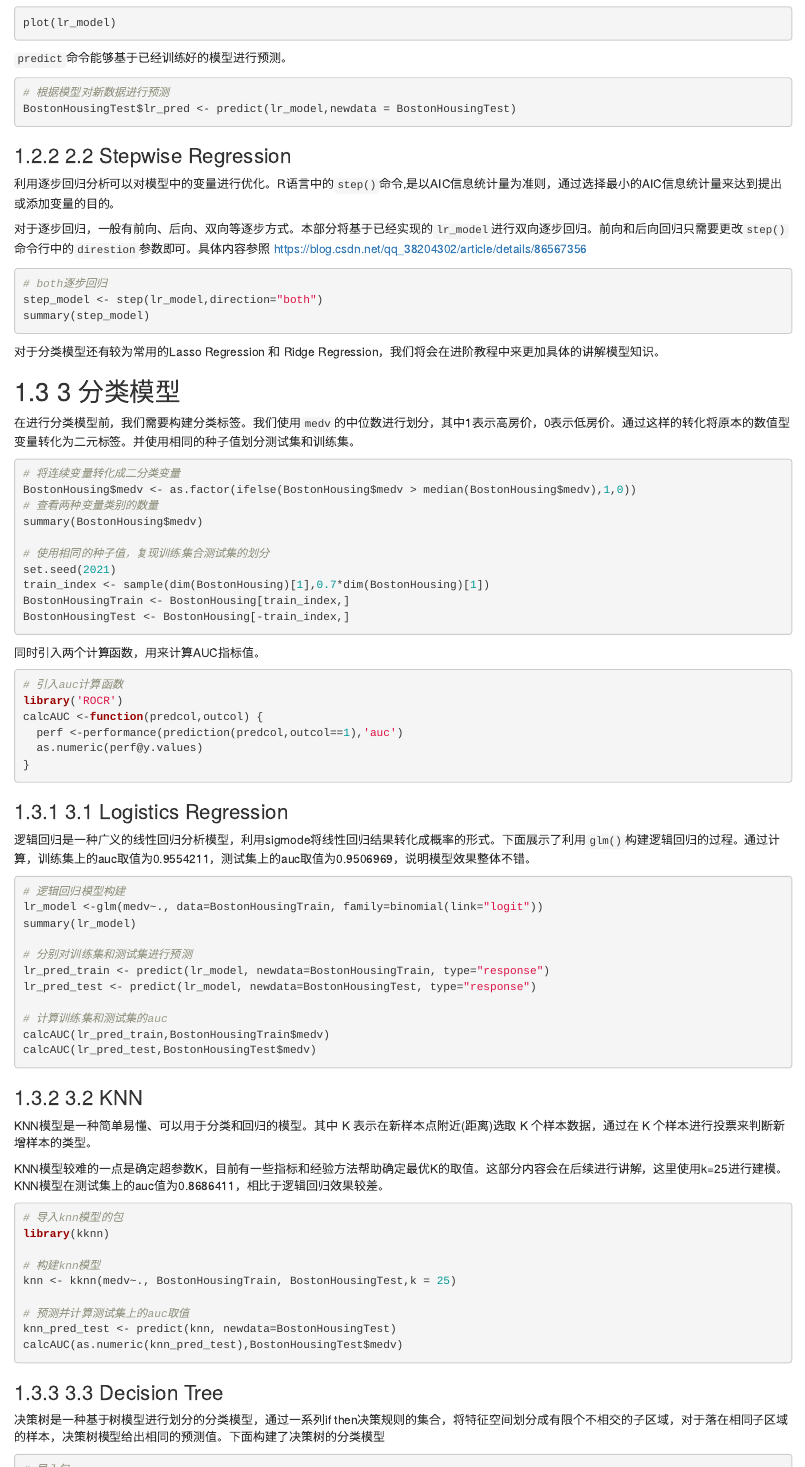
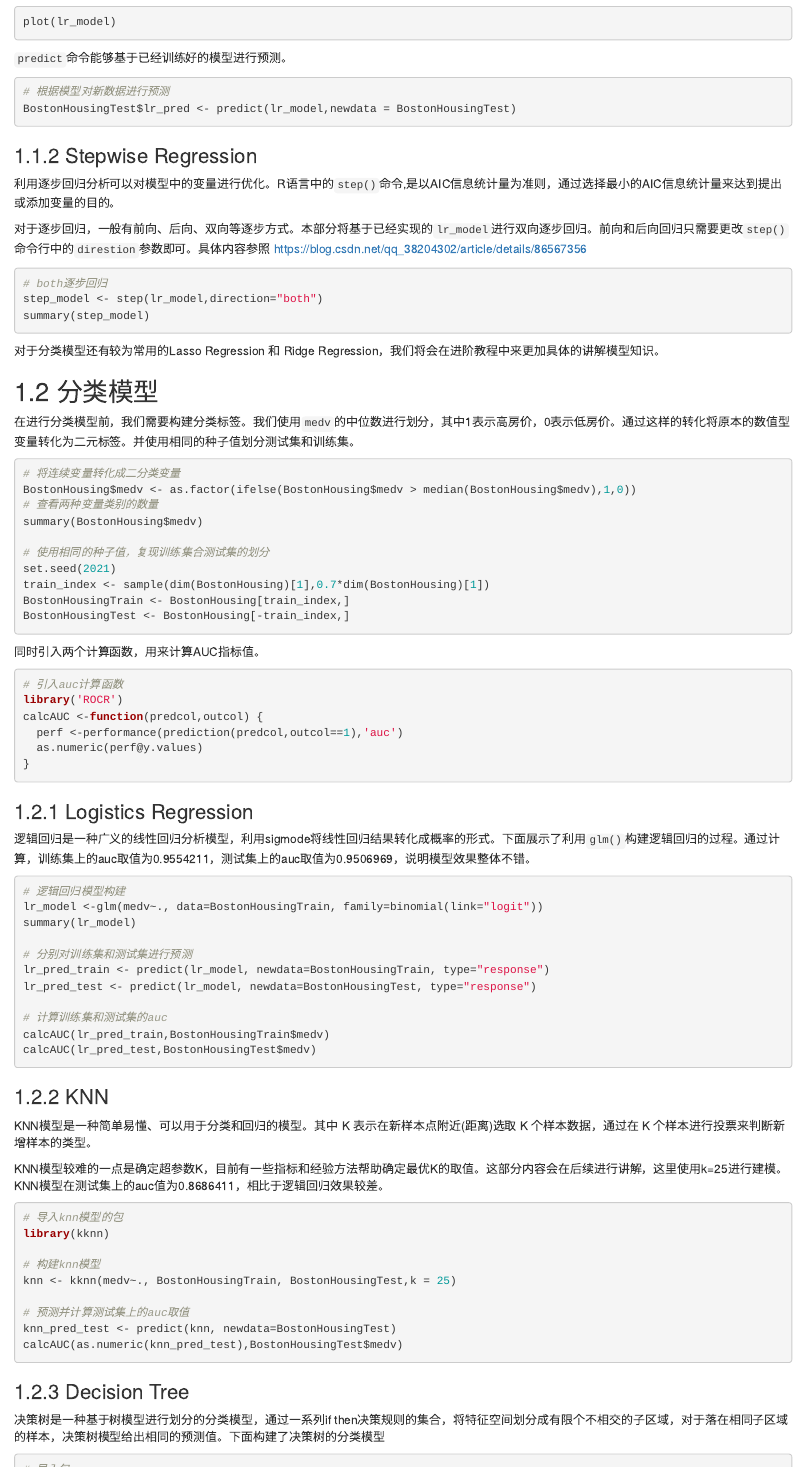
Before and after one commit to FinYang/RLearning-book, an R Markdown document (Task05_Model.Rmd): the page in a window 1100 px wide, from 1670 px down before the commit and from 1620 px down after it, so that both start at the same text, and a second part further down, joined at a grey line. Rendered offline with R 4.5, knitr and Pandoc, with nearby package versions; the code chunks are not run, so their results and figures are left out; drawn as R Markdown's standard HTML page in place of the format the file asks for.

Commit message:
update task 05, author

````diff
--- a/Task05_Model.Rmd
+++ b/Task05_Model.Rmd
@@ -67,7 +67,7 @@ plot(lr_model)
 BostonHousingTest$lr_pred <- predict(lr_model,newdata = BostonHousingTest)
 ```
 
-### 2.2 Stepwise Regression
+### Stepwise Regression
 利用逐步回归分析可以对模型中的变量进行优化。R语言中的`step()`命令,是以AIC信息统计量为准则，通过选择最小的AIC信息统计量来达到提出或添加变量的目的。
 
 对于逐步回归，一般有前向、后向、双向等逐步方式。本部分将基于已经实现的`lr_model`进行双向逐步回归。前向和后向回归只需要更改`step()`命令行中的`direstion`参数即可。具体内容参照 https://blog.csdn.net/qq_38204302/article/details/86567356
@@ -80,7 +80,7 @@ summary(step_model)
 
 对于分类模型还有较为常用的Lasso Regression 和 Ridge Regression，我们将会在进阶教程中来更加具体的讲解模型知识。
 
-## 3 分类模型
+## 分类模型
 
 在进行分类模型前，我们需要构建分类标签。我们使用`medv`的中位数进行划分，其中1表示高房价，0表示低房价。通过这样的转化将原本的数值型变量转化为二元标签。并使用相同的种子值划分测试集和训练集。
 
@@ -108,7 +108,7 @@ calcAUC <-function(predcol,outcol) {
 ```
 
 
-### 3.1 Logistics Regression
+### Logistics Regression
 
 逻辑回归是一种广义的线性回归分析模型，利用sigmode将线性回归结果转化成概率的形式。下面展示了利用`glm()`构建逻辑回归的过程。通过计算，训练集上的auc取值为0.9554211，测试集上的auc取值为0.9506969，说明模型效果整体不错。
 
@@ -127,7 +127,7 @@ calcAUC(lr_pred_test,BostonHousingTest$medv)
 ```
 
 
-### 3.2 KNN
+### KNN
 
 KNN模型是一种简单易懂、可以用于分类和回归的模型。其中 K 表示在新样本点附近(距离)选取 K 个样本数据，通过在 K 个样本进行投票来判断新增样本的类型。
 
@@ -146,7 +146,7 @@ calcAUC(as.numeric(knn_pred_test),BostonHousingTest$medv)
 ```
 
 
-### 3.3 Decision Tree
+### Decision Tree
 
 决策树是一种基于树模型进行划分的分类模型，通过一系列if then决策规则的集合，将特征空间划分成有限个不相交的子区域，对于落在相同子区域的样本，决策树模型给出相同的预测值。下面构建了决策树的分类模型
 
@@ -177,7 +177,7 @@ calcAUC(as.numeric(dt_pred_test),BostonHousingTest$medv)
 ```
 
 
-### 3.4 Random Forest
+### Random Forest
 
 随机森林是一个包含多个决策树的分类器，可以用于分类和回归问题。在解决分类问题是，其输出的类别是由个别树输出的类别的众数而定。相比于单树模型，随机森林具有更好地泛化能力。
 
@@ -201,21 +201,22 @@ calcAUC(as.numeric(rf_pred_train),BostonHousingTrain$medv)
 calcAUC(as.numeric(rf_pred_test),BostonHousingTest$medv)
 ```
 
-## 思考与练习
+## 思考与练习 {-}
 
 本章节仅对模型进行简单介绍，更多详细、复杂的模型将在后面的进阶课程中展开。
 
 学习完本章节，希望你能够尝试一些模型调优工作。如决策树剪枝，如尝试搜索KNN模型中最佳K取值等。
 
 
-**Task5  END.**
+## 本章作者 {-}
 
+__张晋__
 
-By: 张晋
+> Datawhale成员，算法竞赛爱好者
+> https://blog.csdn.net/weixin_44585839/
 
-> Datawhale成员, 数据科学爱好者
+## 关于Datawhale {-}
 
-
-关于Datawhale： Datawhale是一个专注于数据科学与AI领域的开源组织，汇集了众多领域院校和知名企业的优秀学习者，聚合了一群有开源精神和探索精神的团队成员。Datawhale 以“for the learner，和学习者一起成长”为愿景，鼓励真实地展现自我、开放包容、互信互助、敢于试错和勇于担当。同时 Datawhale 用开源的理念去探索开源内容、开源学习和开源方案，赋能人才培养，助力人才成长，建立起人与人，人与知识，人与企业和人与未来的联结。 本次数据挖掘路径学习，专题知识将在天池分享，详情可关注Datawhale：
+Datawhale 是一个专注于数据科学与AI领域的开源组织，汇集了众多领域院校和知名企业的优秀学习者，聚合了一群有开源精神和探索精神的团队成员。Datawhale 以“for the learner，和学习者一起成长”为愿景，鼓励真实地展现自我、开放包容、互信互助、敢于试错和勇于担当。同时 Datawhale 用开源的理念去探索开源内容、开源学习和开源方案，赋能人才培养，助力人才成长，建立起人与人，人与知识，人与企业和人与未来的联结。 本次数据挖掘路径学习，专题知识将在天池分享，详情可关注 Datawhale：
 
 [![logo.png](https://camo.githubusercontent.com/8578ee173c78b587d5058439bbd0b98fa39c173def229a8c3d957e62aac0b649/68747470733a2f2f696d672d626c6f672e6373646e696d672e636e2f323032303039313330313032323639382e706e67237069635f63656e746572)](https://camo.githubusercontent.com/8578ee173c78b587d5058439bbd0b98fa39c173def229a8c3d957e62aac0b649/68747470733a2f2f696d672d626c6f672e6373646e696d672e636e2f323032303039313330313032323639382e706e67237069635f63656e746572)
````
Also changed, not shown: Task02_Data_Preparation.Rmd (+2 -1 lines), Task03_Statistics.rmd (+1 -1 lines), Task04_Visualization.Rmd (+0 -1 lines), Task05_Model.Rmd (6 more changed lines), 31 other files.
